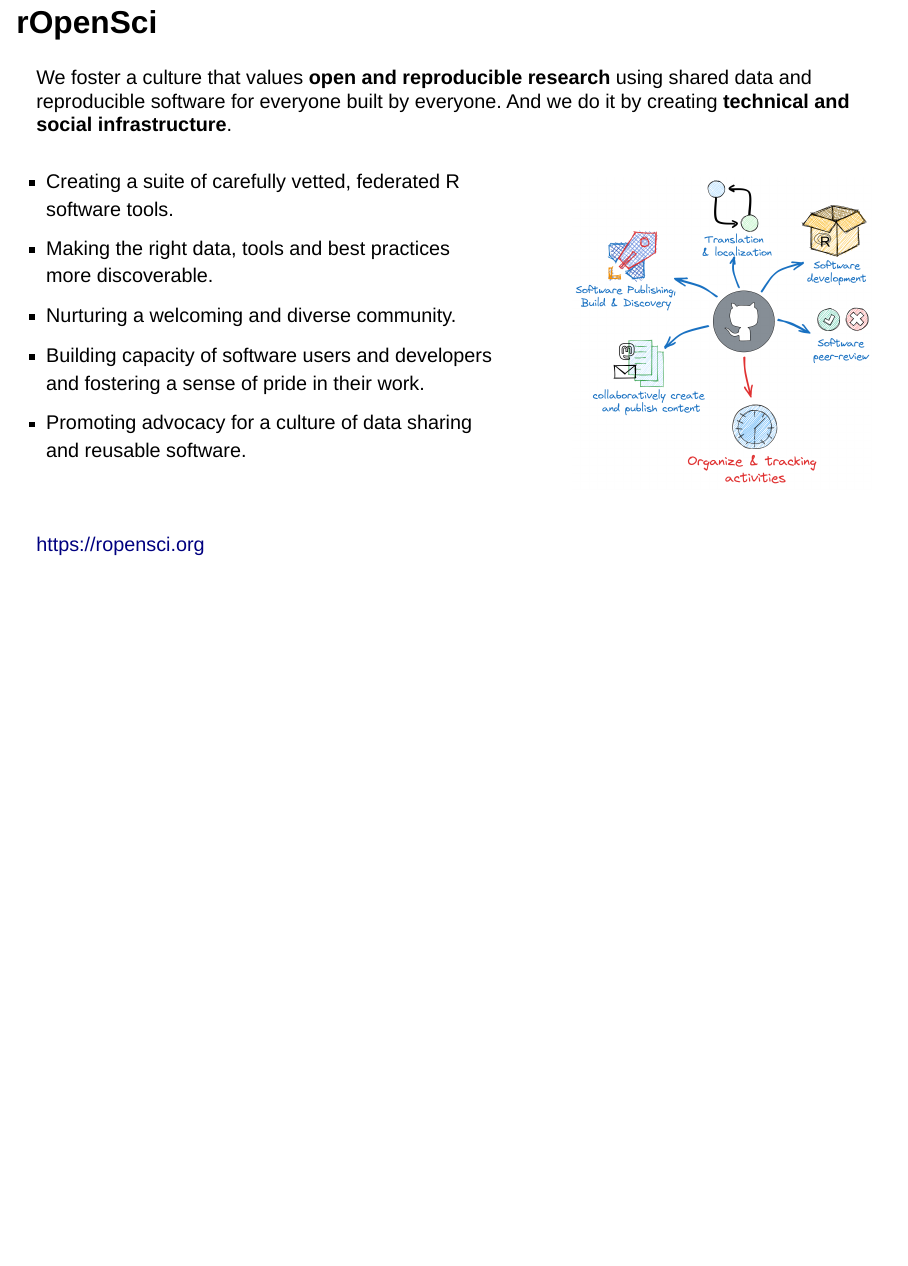
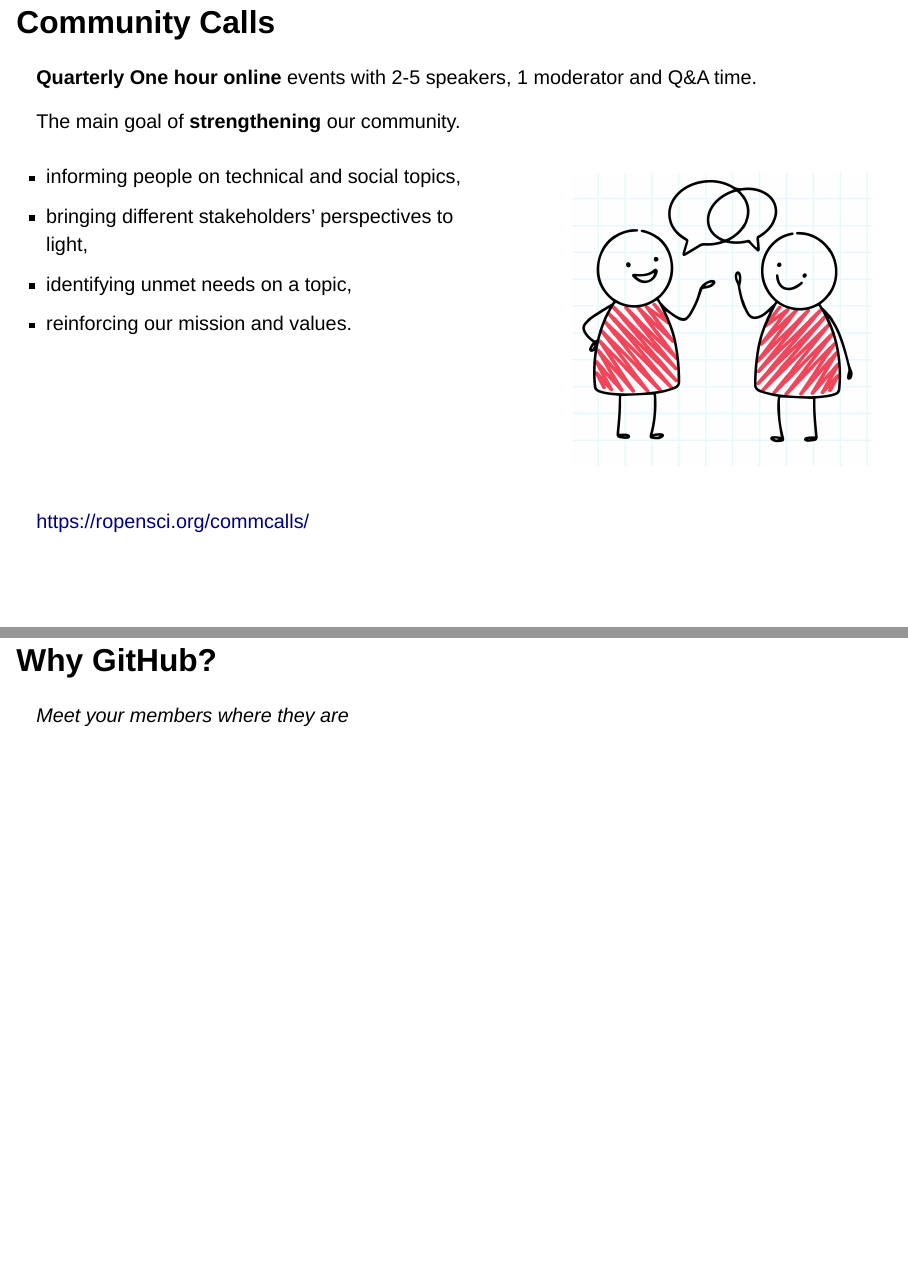
Before and after one commit to yabellini/commcallgithub, a Quarto document (index.qmd): page 2 of 2 before the commit and pages 3 and 4 of 6 after it, the two joined at a grey line. Rendered offline with R 4.5, knitr and Pandoc in place of Quarto, with nearby package versions; drawn as Slidy slides in place of the format the file asks for.

Commit message:
More slides

```diff
--- a/index.qmd
+++ b/index.qmd
@@ -5,7 +5,7 @@
   revealjs:
     theme: [default]
     logo: images/lettering_black.svg
-    footer: Esta charla está en <https://rocp2324.netlify.app>
+    footer: This talk is at <https://rocp2324.netlify.app>
 ---
 
 ## rOpenSci {.smaller}
@@ -33,3 +33,37 @@
 ::: footer
 <https://ropensci.org>
 :::
+
+## Community Calls {.smaller}
+
+__Quarterly One hour online__ events with 2-5 speakers, 1 moderator and Q&A time.
+
+The main goal of __strengthening__ our community.
+
+:::: {.columns}
+
+::: {.column width="60%"}
+::: {.incremental}
+* informing people on technical and social topics,
+* bringing different stakeholders’ perspectives to light,
+* identifying unmet needs on a topic,
+* reinforcing our mission and values.
+:::
+:::
+
+::: {.column width="40%"}
+
+![](images/charlando.png)
+:::
+
+::::
+
+
+::: footer
+<https://ropensci.org/commcalls/>
+:::
+
+
+# __Why GitHub?__
+
+_Meet your members where they are_
```
Also changed, not shown: index.html, index.qmd (20 more changed lines).
